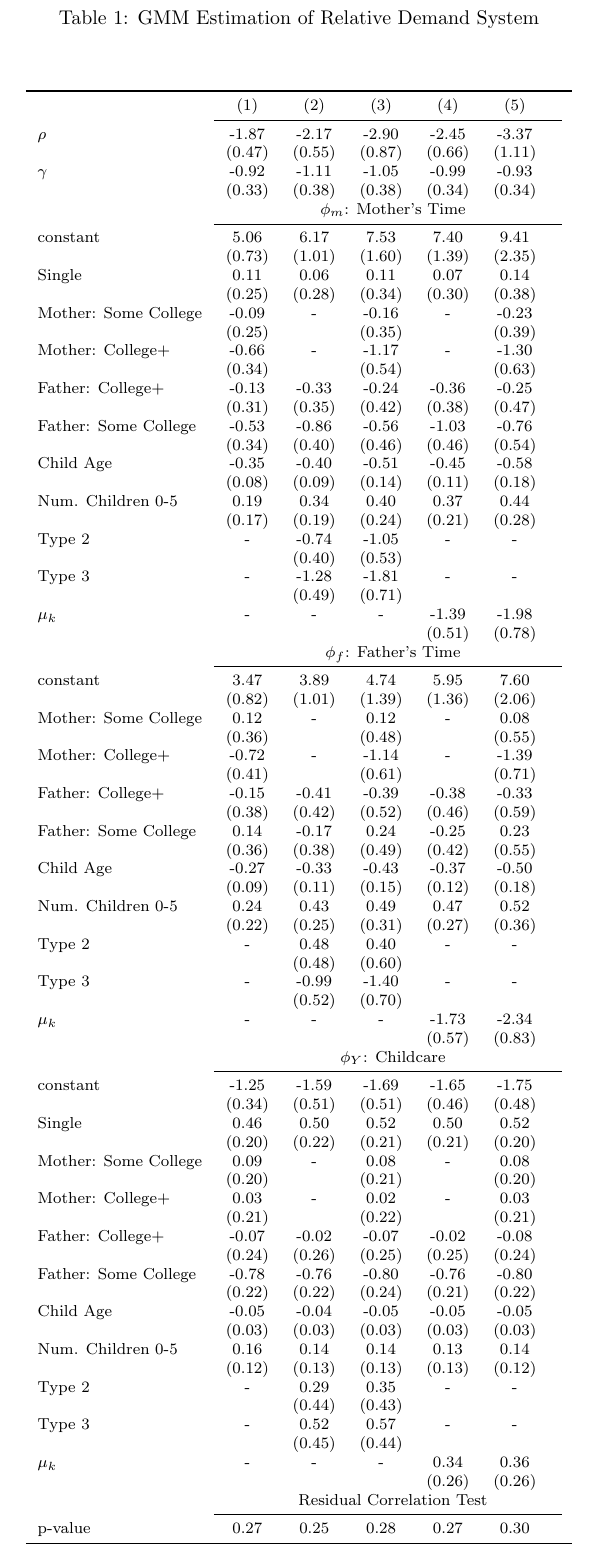
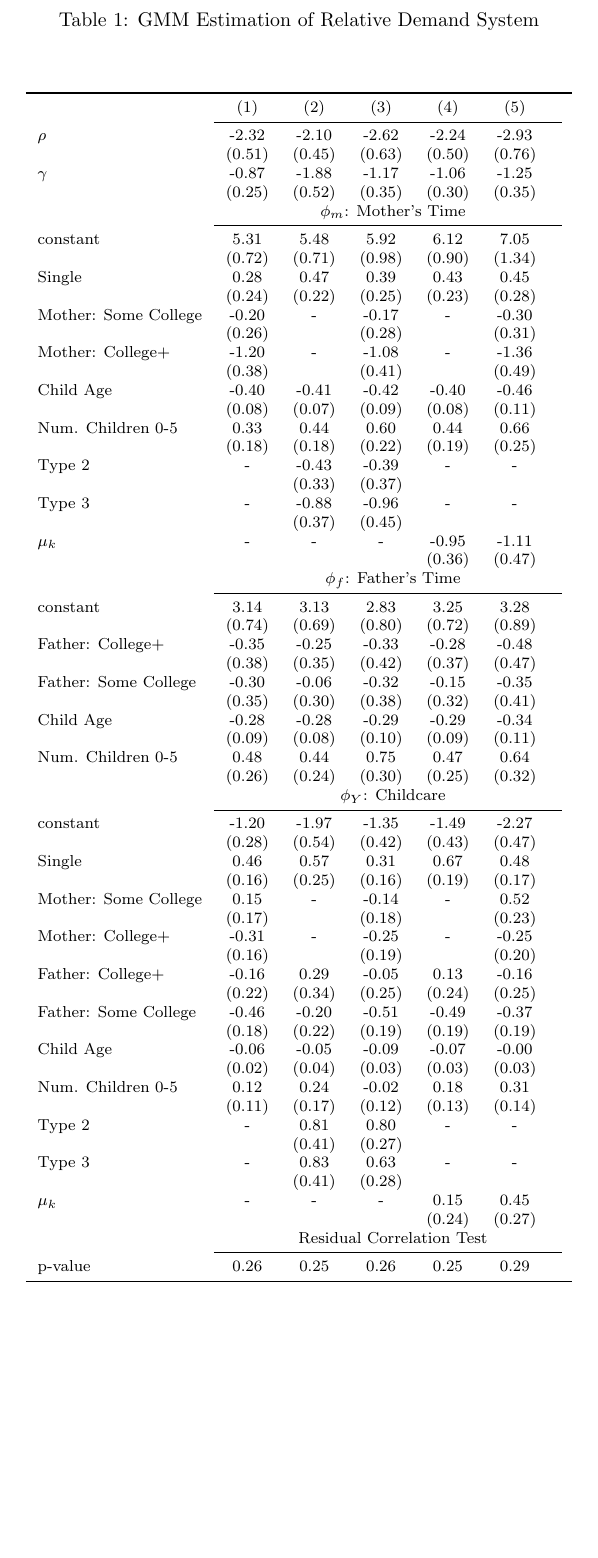
Before and after one commit to josephmullins/ChildSkillProduction, a LaTeX document (notes/results_new.tex, which reads tables/relative_demand.tex): part of page 5 of 8, cut so that both start at the same text, the shorter picture padded with empty space. Compiled offline with pdfLaTeX.

Commit message:
adding 07 data

```diff
--- a/tables/relative_demand.tex
+++ b/tables/relative_demand.tex
@@ -1,7 +1,7 @@
 \begin{tabular}{lcccccc}\\\toprule
-&(1)&(2)&(3)&(4)&(5)&\\\cmidrule(r){2-7}$\rho$&-1.87&-2.17&-2.90&-2.45&-3.37&\\
-&(0.47)&(0.55)&(0.87)&(0.66)&(1.11)&\\
-$\gamma$&-0.92&-1.11&-1.05&-0.99&-0.93&\\
-&(0.33)&(0.38)&(0.38)&(0.34)&(0.34)&\\
-& \multicolumn{6}{c}{$\phi_{m}$: Mother's Time}\\\cmidrule(r){2-7}constant&5.06&6.17&7.53&7.40&9.41&\\&(0.73)&(1.01)&(1.60)&(1.39)&(2.35)&\\Single&0.11&0.06&0.11&0.07&0.14&\\&(0.25)&(0.28)&(0.34)&(0.30)&(0.38)&\\Mother: Some College&-0.09&-&-0.16&-&-0.23&\\&(0.25)&&(0.35)&&(0.39)&\\Mother: College+&-0.66&-&-1.17&-&-1.30&\\&(0.34)&&(0.54)&&(0.63)&\\Father: College+&-0.13&-0.33&-0.24&-0.36&-0.25&\\&(0.31)&(0.35)&(0.42)&(0.38)&(0.47)&\\Father: Some College&-0.53&-0.86&-0.56&-1.03&-0.76&\\&(0.34)&(0.40)&(0.46)&(0.46)&(0.54)&\\Child Age&-0.35&-0.40&-0.51&-0.45&-0.58&\\&(0.08)&(0.09)&(0.14)&(0.11)&(0.18)&\\Num. Children 0-5&0.19&0.34&0.40&0.37&0.44&\\&(0.17)&(0.19)&(0.24)&(0.21)&(0.28)&\\Type 2&-&-0.74&-1.05&-&-&\\&&(0.40)&(0.53)&&&\\Type 3&-&-1.28&-1.81&-&-&\\&&(0.49)&(0.71)&&&\\$\mu_{k}$&-&-&-&-1.39&-1.98&\\&&&&(0.51)&(0.78)&\\& \multicolumn{6}{c}{$\phi_{f}$: Father's Time}\\\cmidrule(r){2-7}constant&3.47&3.89&4.74&5.95&7.60&\\&(0.82)&(1.01)&(1.39)&(1.36)&(2.06)&\\Mother: Some College&0.12&-&0.12&-&0.08&\\&(0.36)&&(0.48)&&(0.55)&\\Mother: College+&-0.72&-&-1.14&-&-1.39&\\&(0.41)&&(0.61)&&(0.71)&\\Father: College+&-0.15&-0.41&-0.39&-0.38&-0.33&\\&(0.38)&(0.42)&(0.52)&(0.46)&(0.59)&\\Father: Some College&0.14&-0.17&0.24&-0.25&0.23&\\&(0.36)&(0.38)&(0.49)&(0.42)&(0.55)&\\Child Age&-0.27&-0.33&-0.43&-0.37&-0.50&\\&(0.09)&(0.11)&(0.15)&(0.12)&(0.18)&\\Num. Children 0-5&0.24&0.43&0.49&0.47&0.52&\\&(0.22)&(0.25)&(0.31)&(0.27)&(0.36)&\\Type 2&-&0.48&0.40&-&-&\\&&(0.48)&(0.60)&&&\\Type 3&-&-0.99&-1.40&-&-&\\&&(0.52)&(0.70)&&&\\$\mu_{k}$&-&-&-&-1.73&-2.34&\\&&&&(0.57)&(0.83)&\\& \multicolumn{6}{c}{$\phi_{Y}$: Childcare}\\\cmidrule(r){2-7}constant&-1.25&-1.59&-1.69&-1.65&-1.75&\\&(0.34)&(0.51)&(0.51)&(0.46)&(0.48)&\\Single&0.46&0.50&0.52&0.50&0.52&\\&(0.20)&(0.22)&(0.21)&(0.21)&(0.20)&\\Mother: Some College&0.09&-&0.08&-&0.08&\\&(0.20)&&(0.21)&&(0.20)&\\Mother: College+&0.03&-&0.02&-&0.03&\\&(0.21)&&(0.22)&&(0.21)&\\Father: College+&-0.07&-0.02&-0.07&-0.02&-0.08&\\&(0.24)&(0.26)&(0.25)&(0.25)&(0.24)&\\Father: Some College&-0.78&-0.76&-0.80&-0.76&-0.80&\\&(0.22)&(0.22)&(0.24)&(0.21)&(0.22)&\\Child Age&-0.05&-0.04&-0.05&-0.05&-0.05&\\&(0.03)&(0.03)&(0.03)&(0.03)&(0.03)&\\Num. Children 0-5&0.16&0.14&0.14&0.13&0.14&\\&(0.12)&(0.13)&(0.13)&(0.13)&(0.12)&\\Type 2&-&0.29&0.35&-&-&\\&&(0.44)&(0.43)&&&\\Type 3&-&0.52&0.57&-&-&\\&&(0.45)&(0.44)&&&\\$\mu_{k}$&-&-&-&0.34&0.36&\\&&&&(0.26)&(0.26)&\\& \multicolumn{6}{c}{Residual Correlation Test}\\\cmidrule(r){2-7}p-value&0.27&0.25&0.28&0.27&0.30&\\
+&(1)&(2)&(3)&(4)&(5)&\\\cmidrule(r){2-7}$\rho$&-2.32&-2.10&-2.62&-2.24&-2.93&\\
+&(0.51)&(0.45)&(0.63)&(0.50)&(0.76)&\\
+$\gamma$&-0.87&-1.88&-1.17&-1.06&-1.25&\\
+&(0.25)&(0.52)&(0.35)&(0.30)&(0.35)&\\
+& \multicolumn{6}{c}{$\phi_{m}$: Mother's Time}\\\cmidrule(r){2-7}constant&5.31&5.48&5.92&6.12&7.05&\\&(0.72)&(0.71)&(0.98)&(0.90)&(1.34)&\\Single&0.28&0.47&0.39&0.43&0.45&\\&(0.24)&(0.22)&(0.25)&(0.23)&(0.28)&\\Mother: Some College&-0.20&-&-0.17&-&-0.30&\\&(0.26)&&(0.28)&&(0.31)&\\Mother: College+&-1.20&-&-1.08&-&-1.36&\\&(0.38)&&(0.41)&&(0.49)&\\Child Age&-0.40&-0.41&-0.42&-0.40&-0.46&\\&(0.08)&(0.07)&(0.09)&(0.08)&(0.11)&\\Num. Children 0-5&0.33&0.44&0.60&0.44&0.66&\\&(0.18)&(0.18)&(0.22)&(0.19)&(0.25)&\\Type 2&-&-0.43&-0.39&-&-&\\&&(0.33)&(0.37)&&&\\Type 3&-&-0.88&-0.96&-&-&\\&&(0.37)&(0.45)&&&\\$\mu_{k}$&-&-&-&-0.95&-1.11&\\&&&&(0.36)&(0.47)&\\& \multicolumn{6}{c}{$\phi_{f}$: Father's Time}\\\cmidrule(r){2-7}constant&3.14&3.13&2.83&3.25&3.28&\\&(0.74)&(0.69)&(0.80)&(0.72)&(0.89)&\\Father: College+&-0.35&-0.25&-0.33&-0.28&-0.48&\\&(0.38)&(0.35)&(0.42)&(0.37)&(0.47)&\\Father: Some College&-0.30&-0.06&-0.32&-0.15&-0.35&\\&(0.35)&(0.30)&(0.38)&(0.32)&(0.41)&\\Child Age&-0.28&-0.28&-0.29&-0.29&-0.34&\\&(0.09)&(0.08)&(0.10)&(0.09)&(0.11)&\\Num. Children 0-5&0.48&0.44&0.75&0.47&0.64&\\&(0.26)&(0.24)&(0.30)&(0.25)&(0.32)&\\& \multicolumn{6}{c}{$\phi_{Y}$: Childcare}\\\cmidrule(r){2-7}constant&-1.20&-1.97&-1.35&-1.49&-2.27&\\&(0.28)&(0.54)&(0.42)&(0.43)&(0.47)&\\Single&0.46&0.57&0.31&0.67&0.48&\\&(0.16)&(0.25)&(0.16)&(0.19)&(0.17)&\\Mother: Some College&0.15&-&-0.14&-&0.52&\\&(0.17)&&(0.18)&&(0.23)&\\Mother: College+&-0.31&-&-0.25&-&-0.25&\\&(0.16)&&(0.19)&&(0.20)&\\Father: College+&-0.16&0.29&-0.05&0.13&-0.16&\\&(0.22)&(0.34)&(0.25)&(0.24)&(0.25)&\\Father: Some College&-0.46&-0.20&-0.51&-0.49&-0.37&\\&(0.18)&(0.22)&(0.19)&(0.19)&(0.19)&\\Child Age&-0.06&-0.05&-0.09&-0.07&-0.00&\\&(0.02)&(0.04)&(0.03)&(0.03)&(0.03)&\\Num. Children 0-5&0.12&0.24&-0.02&0.18&0.31&\\&(0.11)&(0.17)&(0.12)&(0.13)&(0.14)&\\Type 2&-&0.81&0.80&-&-&\\&&(0.41)&(0.27)&&&\\Type 3&-&0.83&0.63&-&-&\\&&(0.41)&(0.28)&&&\\$\mu_{k}$&-&-&-&0.15&0.45&\\&&&&(0.24)&(0.27)&\\& \multicolumn{6}{c}{Residual Correlation Test}\\\cmidrule(r){2-7}p-value&0.26&0.25&0.26&0.25&0.29&\\
 \bottomrule\end{tabular}
```
Also changed, not shown: notes/results_new.pdf, 11 other files.
